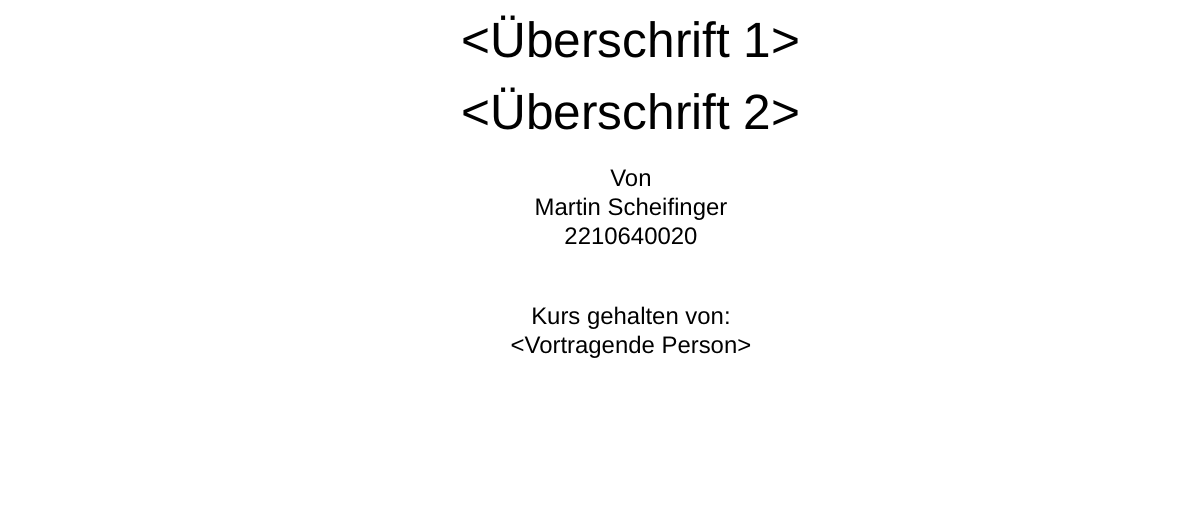
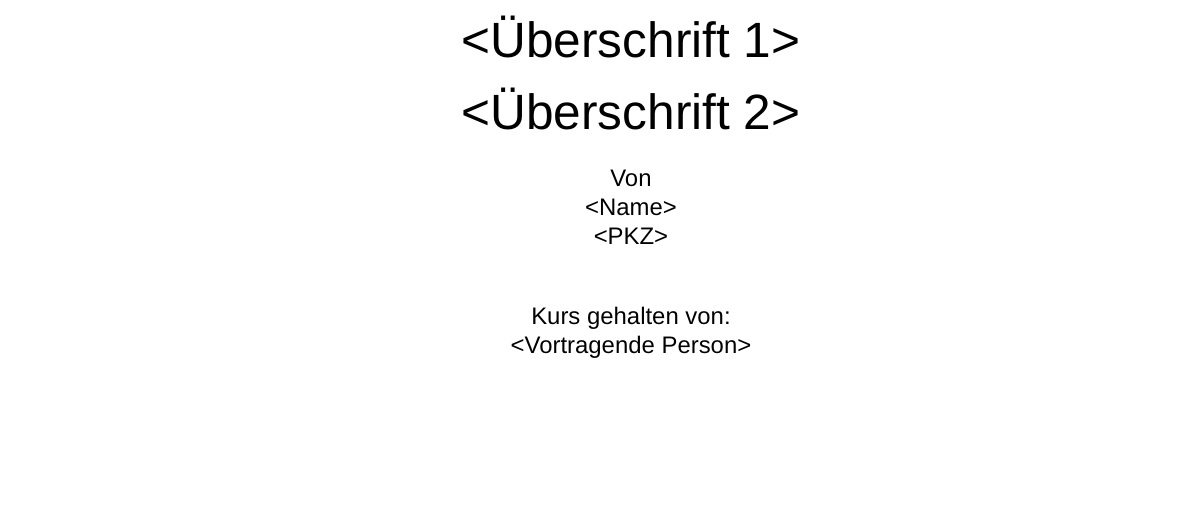
Before and after one commit to 4rr0wx/fhb-latex-vorlage, a LaTeX document (main.tex, which reads data/_Variables.tex): part of page 1 of 4, cut so that both start at the same text. Compiled offline with pdfLaTeX.

Commit message:
Verschiebe Variablen und Pakete in das Datenverzeichnis und aktualisiere Platzhalter im Dokument

```diff
--- a/_Variables.tex
+++ b/data/_Variables.tex
@@ -8,5 +8,5 @@
 
 
 %--------------- Name des Schülers ------------------------
-\def\SchuelerName{Martin Scheifinger}
-\def\SchuelerPKZ{2210640020}
+\def\SchuelerName{<Name>}
+\def\SchuelerPKZ{<PKZ>}
--- a/main.tex
+++ b/main.tex
@@ -1,5 +1,5 @@
 \documentclass[12pt,a4paper]{article}
-\input{_Packages}
+\input{./data/_Packages}
 %\do\? == erlaubtes Zeichen, an dem ein Zeilenumbruch innerhalb der URL stattfinden darf (auch mehrere \do\? erlaubt, z.B. \do\a\do\b\do\c...)
 \appto\UrlBreaks{\do\4}
 \makeglossaries
```
Also changed, not shown: Dokument/Deckblatt.tex (+1 -1 lines), data/_Packages.tex (renamed from _Packages.tex), main.pdf, main.tex (2 more changed lines), 2 other files.
